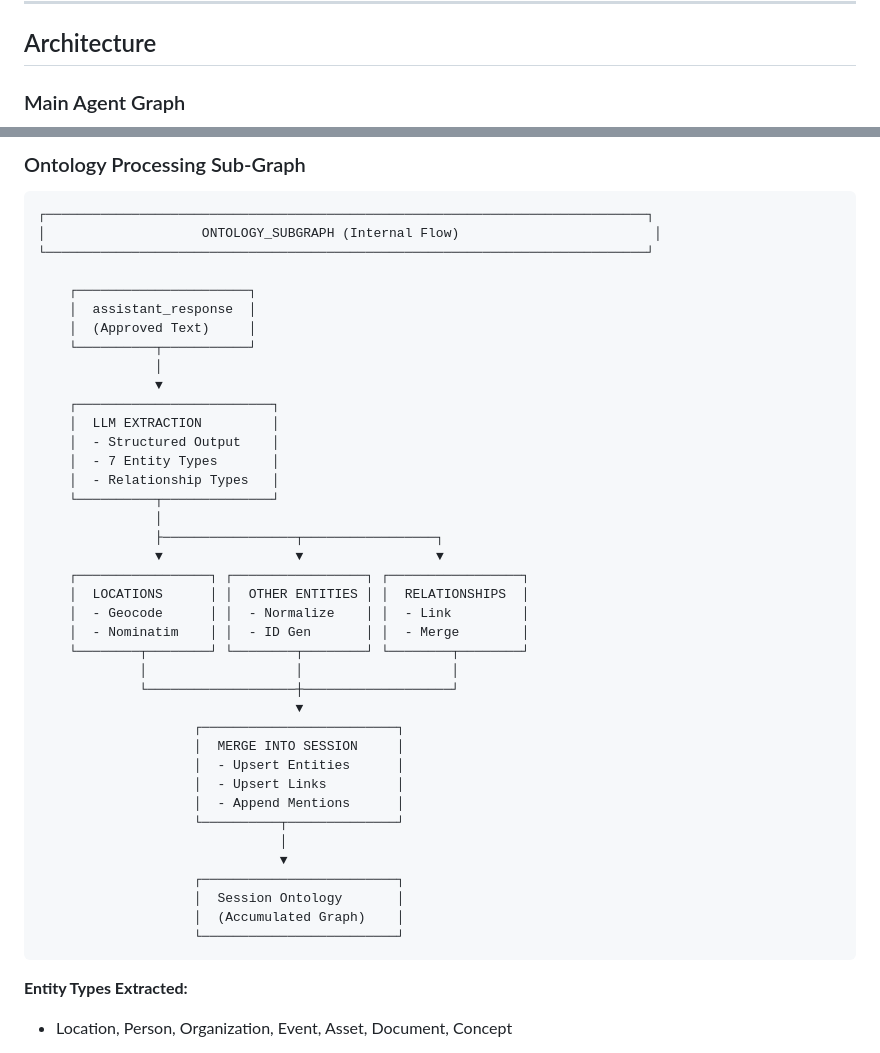
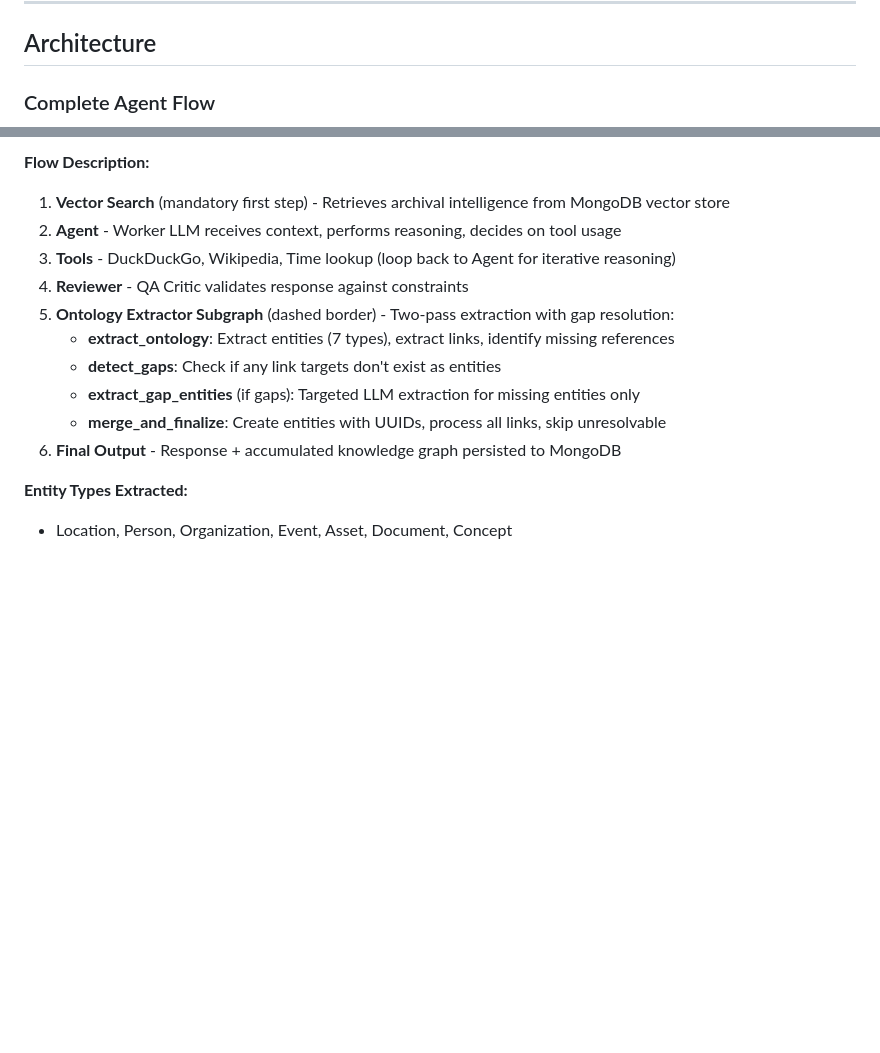
Before and after one commit to fbaierl/geo-vision-lab, a Markdown page: README.md, 2 parts joined by grey strips. GitHub-like rendering; blank space fills up the shorter version.

````diff
--- a/README.md
+++ b/README.md
@@ -49,5 +49,5 @@ The platform ships with sample fantasy lore about the **DuckyDucks and FrogyFrog
 
 ## Architecture
 
-### Main Agent Graph
+### Complete Agent Flow
 
@@ -106,48 +110,17 @@ The platform ships with sample fantasy lore about the **DuckyDucks and FrogyFrog
 ```
 
-### Ontology Processing Sub-Graph
+**Flow Description:**
 
-```
-┌─────────────────────────────────────────────────────────────────────────────┐
-│                    ONTOLOGY_SUBGRAPH (Internal Flow)                         │
-└─────────────────────────────────────────────────────────────────────────────┘
-
-    ┌──────────────────────┐
-    │  assistant_response  │
-    │  (Approved Text)     │
-    └──────────┬───────────┘
-               │
-               ▼
-    ┌─────────────────────────┐
-    │  LLM EXTRACTION         │
-    │  - Structured Output    │
-    │  - 7 Entity Types       │
-    │  - Relationship Types   │
-    └──────────┬──────────────┘
-               │
-               ├─────────────────┬─────────────────┐
-               ▼                 ▼                 ▼
-    ┌─────────────────┐ ┌─────────────────┐ ┌─────────────────┐
-    │  LOCATIONS      │ │  OTHER ENTITIES │ │  RELATIONSHIPS  │
-    │  - Geocode      │ │  - Normalize    │ │  - Link         │
-    │  - Nominatim    │ │  - ID Gen       │ │  - Merge        │
-    └────────┬────────┘ └────────┬────────┘ └────────┬────────┘
-             │                   │                   │
-             └───────────────────┼───────────────────┘
-                                 ▼
-                    ┌─────────────────────────┐
-                    │  MERGE INTO SESSION     │
-                    │  - Upsert Entities      │
-                    │  - Upsert Links         │
-                    │  - Append Mentions      │
-                    └──────────┬──────────────┘
-                               │
-                               ▼
-                    ┌─────────────────────────┐
-                    │  Session Ontology       │
-                    │  (Accumulated Graph)    │
-                    └─────────────────────────┘
-```
+1. **Vector Search** (mandatory first step) - Retrieves archival intelligence from MongoDB vector store
+2. **Agent** - Worker LLM receives context, performs reasoning, decides on tool usage
+3. **Tools** - DuckDuckGo, Wikipedia, Time lookup (loop back to Agent for iterative reasoning)
+4. **Reviewer** - QA Critic validates response against constraints
+5. **Ontology Extractor Subgraph** (dashed border) - Two-pass extraction with gap resolution:
+   - **extract_ontology**: Extract entities (7 types), extract links, identify missing references
+   - **detect_gaps**: Check if any link targets don't exist as entities
+   - **extract_gap_entities** (if gaps): Targeted LLM extraction for missing entities only
+   - **merge_and_finalize**: Create entities with UUIDs, process all links, skip unresolvable
+6. **Final Output** - Response + accumulated knowledge graph persisted to MongoDB
 
 **Entity Types Extracted:**
 - Location, Person, Organization, Event, Asset, Document, Concept
````
Also changed, not shown: other parts of README.md (+55 -51 lines).
